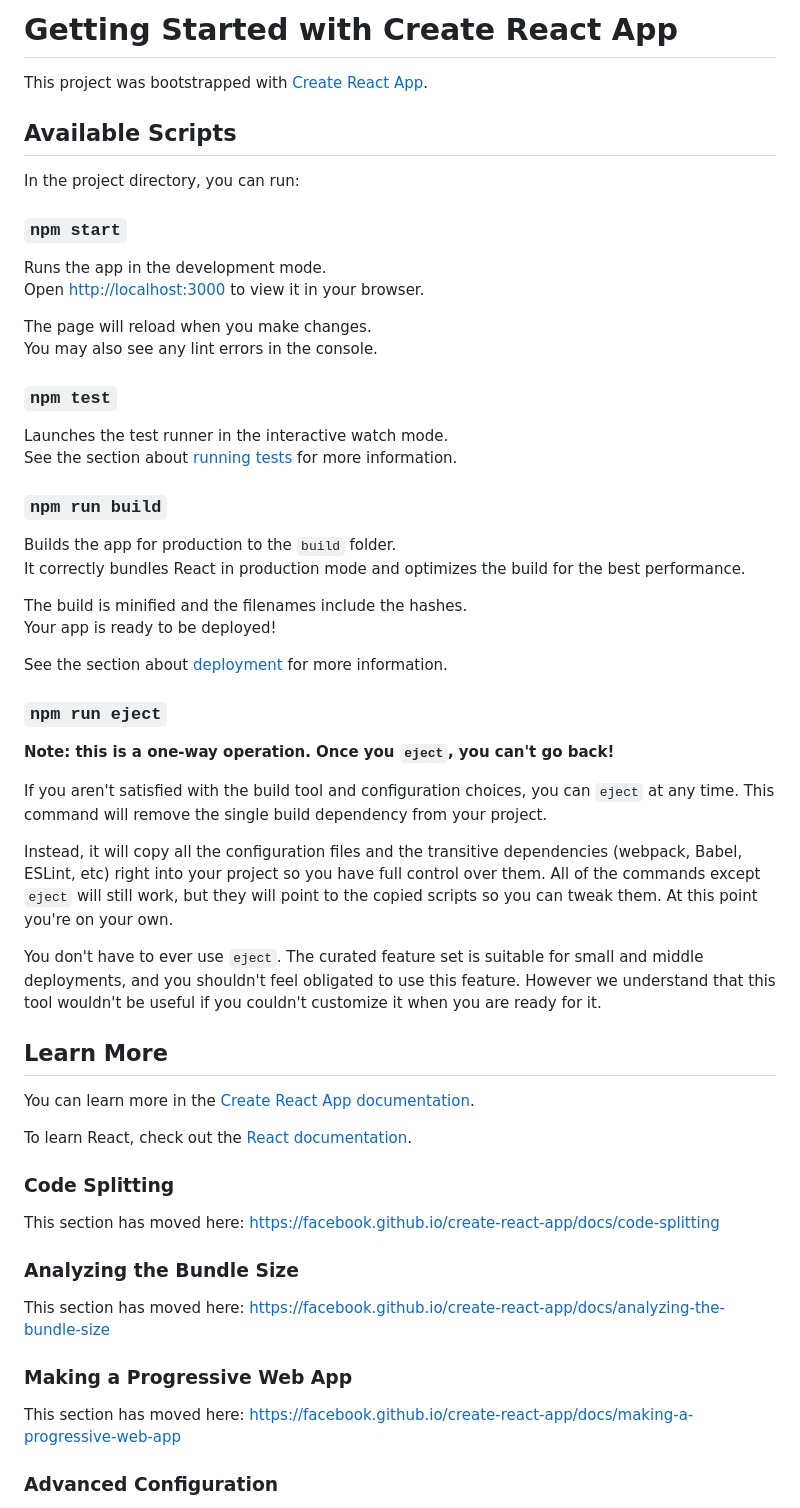
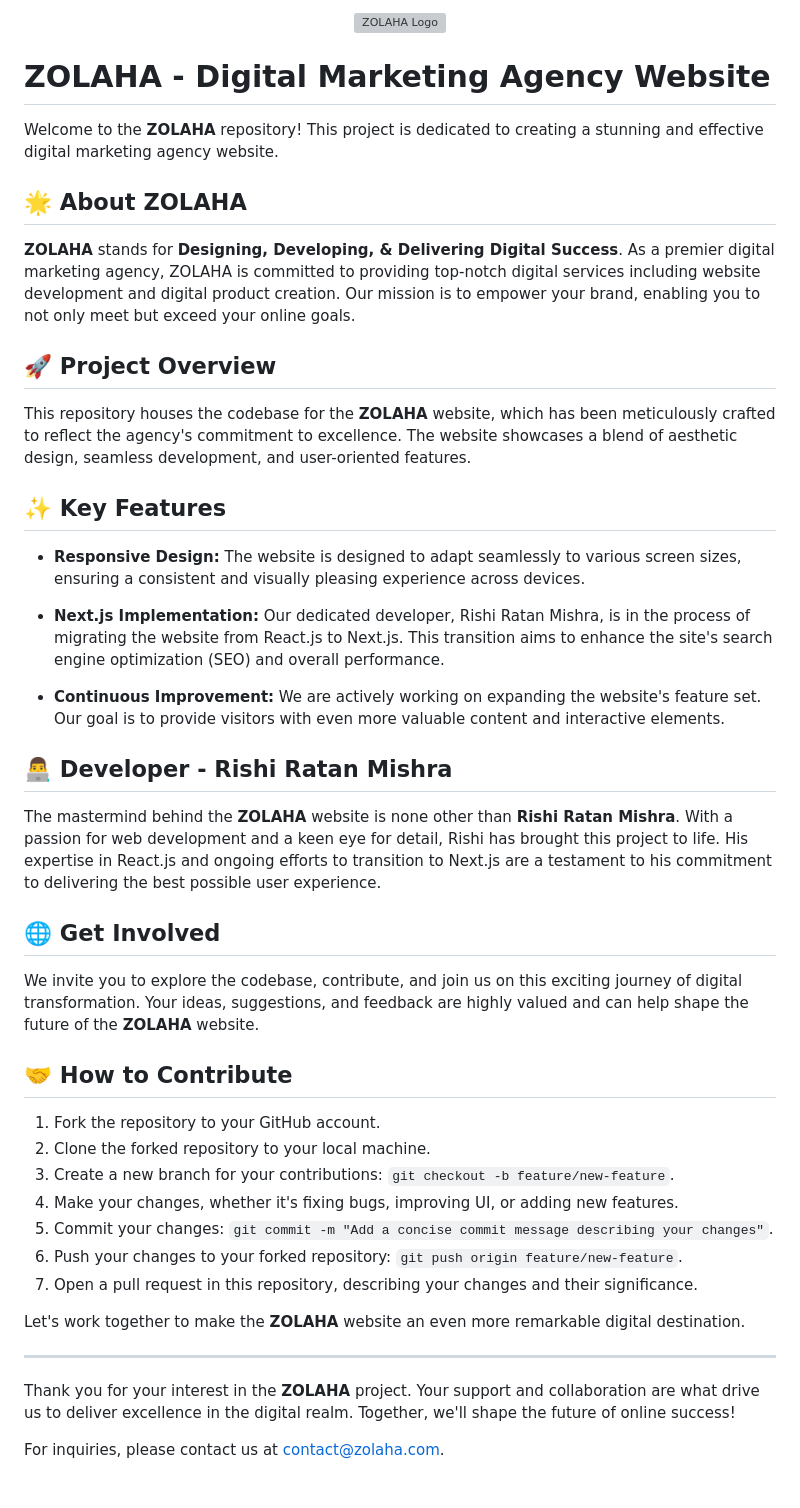
Before and after one commit to rishiratanmishra/zolaha, a Markdown page: README.md, the part around one of its changes. GitHub-like rendering; grey boxes are pictures that could not be loaded.

```diff
--- a/README.md
+++ b/README.md
@@ -1,61 +1,50 @@
-# Getting Started with Create React App
+<p align="center">
+  <img src="https://zolaha.com/static/media/zolaha.e22d84025ae384b73241.png" alt="ZOLAHA Logo">
+</p>
 
-This project was bootstrapped with [Create React App](https://github.com/facebook/create-react-app).
+# ZOLAHA - Digital Marketing Agency Website
 
-## Available Scripts
+Welcome to the **ZOLAHA** repository! This project is dedicated to creating a stunning and effective digital marketing agency website.
 
-In the project directory, you can run:
+## 🌟 About ZOLAHA
 
-### `npm start`
+**ZOLAHA** stands for **Designing, Developing, & Delivering Digital Success**. As a premier digital marketing agency, ZOLAHA is committed to providing top-notch digital services including website development and digital product creation. Our mission is to empower your brand, enabling you to not only meet but exceed your online goals.
 
-Runs the app in the development mode.\
-Open [http://localhost:3000](http://localhost:3000) to view it in your browser.
+## 🚀 Project Overview
 
-The page will reload when you make changes.\
-You may also see any lint errors in the console.
+This repository houses the codebase for the **ZOLAHA** website, which has been meticulously crafted to reflect the agency's commitment to excellence. The website showcases a blend of aesthetic design, seamless development, and user-oriented features.
 
-### `npm test`
+## ✨ Key Features
 
-Launches the test runner in the interactive watch mode.\
-See the section about [running tests](https://facebook.github.io/create-react-app/docs/running-tests) for more information.
+- **Responsive Design:** The website is designed to adapt seamlessly to various screen sizes, ensuring a consistent and visually pleasing experience across devices.
 
-### `npm run build`
+- **Next.js Implementation:** Our dedicated developer, Rishi Ratan Mishra, is in the process of migrating the website from React.js to Next.js. This transition aims to enhance the site's search engine optimization (SEO) and overall performance.
 
-Builds the app for production to the `build` folder.\
-It correctly bundles React in production mode and optimizes the build for the best performance.
+- **Continuous Improvement:** We are actively working on expanding the website's feature set. Our goal is to provide visitors with even more valuable content and interactive elements.
 
-The build is minified and the filenames include the hashes.\
-Your app is ready to be deployed!
+## 👨‍💻 Developer - Rishi Ratan Mishra
 
-See the section about [deployment](https://facebook.github.io/create-react-app/docs/deployment) for more information.
+The mastermind behind the **ZOLAHA** website is none other than **Rishi Ratan Mishra**. With a passion for web development and a keen eye for detail, Rishi has brought this project to life. His expertise in React.js and ongoing efforts to transition to Next.js are a testament to his commitment to delivering the best possible user experience.
 
-### `npm run eject`
+## 🌐 Get Involved
 
-**Note: this is a one-way operation. Once you `eject`, you can't go back!**
+We invite you to explore the codebase, contribute, and join us on this exciting journey of digital transformation. Your ideas, suggestions, and feedback are highly valued and can help shape the future of the **ZOLAHA** website.
 
-If you aren't satisfied with the build tool and configuration choices, you can `eject` at any time. This command will remove the single build dependency from your project.
+## 🤝 How to Contribute
 
-Instead, it will copy all the configuration files and the transitive dependencies (webpack, Babel, ESLint, etc) right into your project so you have full control over them. All of the commands except `eject` will still work, but they will point to the copied scripts so you can tweak them. At this point you're on your own.
+1. Fork the repository to your GitHub account.
+2. Clone the forked repository to your local machine.
+3. Create a new branch for your contributions: `git checkout -b feature/new-feature`.
+4. Make your changes, whether it's fixing bugs, improving UI, or adding new features.
+5. Commit your changes: `git commit -m "Add a concise commit message describing your changes"`.
+6. Push your changes to your forked repository: `git push origin feature/new-feature`.
+7. Open a pull request in this repository, describing your changes and their significance.
 
-You don't have to ever use `eject`. The curated feature set is suitable for small and middle deployments, and you shouldn't feel obligated to use this feature. However we understand that this tool wouldn't be useful if you couldn't customize it when you are ready for it.
+Let's work together to make the **ZOLAHA** website an even more remarkable digital destination.
 
-## Learn More
+---
 
-You can learn more in the [Create React App documentation](https://facebook.github.io/create-react-app/docs/getting-started).
+Thank you for your interest in the **ZOLAHA** project. Your support and collaboration are what drive us to deliver excellence in the digital realm. Together, we'll shape the future of online success!
 
-To learn React, check out the [React documentation](https://reactjs.org/).
+For inquiries, please contact us at contact@zolaha.com.
 
-### Code Splitting
-
-This section has moved here: [https://facebook.github.io/create-react-app/docs/code-splitting](https://facebook.github.io/create-react-app/docs/code-splitting)
-
-### Analyzing the Bundle Size
-
-This section has moved here: [https://facebook.github.io/create-react-app/docs/analyzing-the-bundle-size](https://facebook.github.io/create-react-app/docs/analyzing-the-bundle-size)
-
-### Making a Progressive Web App
-
-This section has moved here: [https://facebook.github.io/create-react-app/docs/making-a-progressive-web-app](https://facebook.github.io/create-react-app/docs/making-a-progressive-web-app)
-
-### Advanced Configuration
-
```
Also changed, not shown: other parts of README.md (+1 -51 lines).
